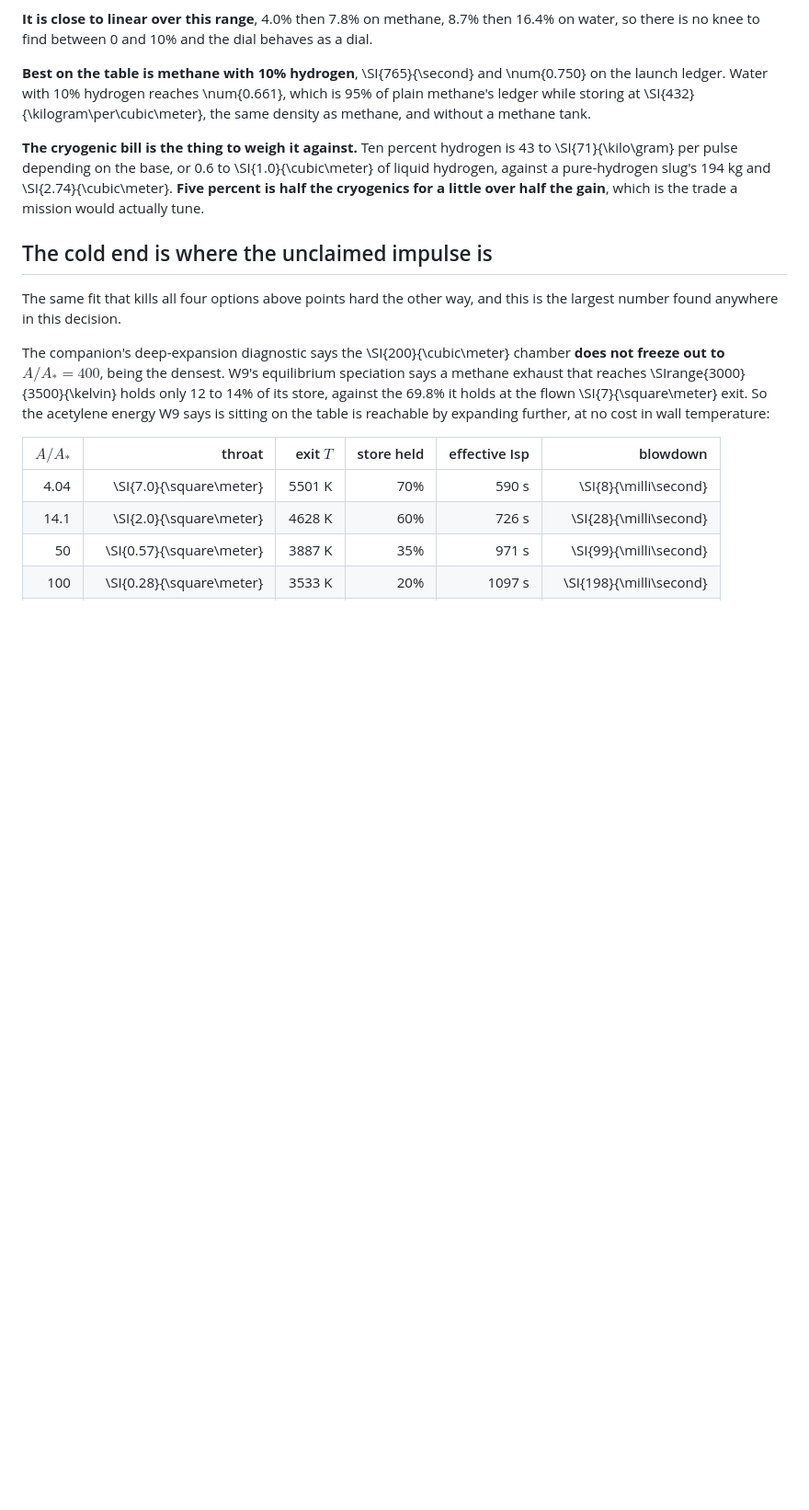
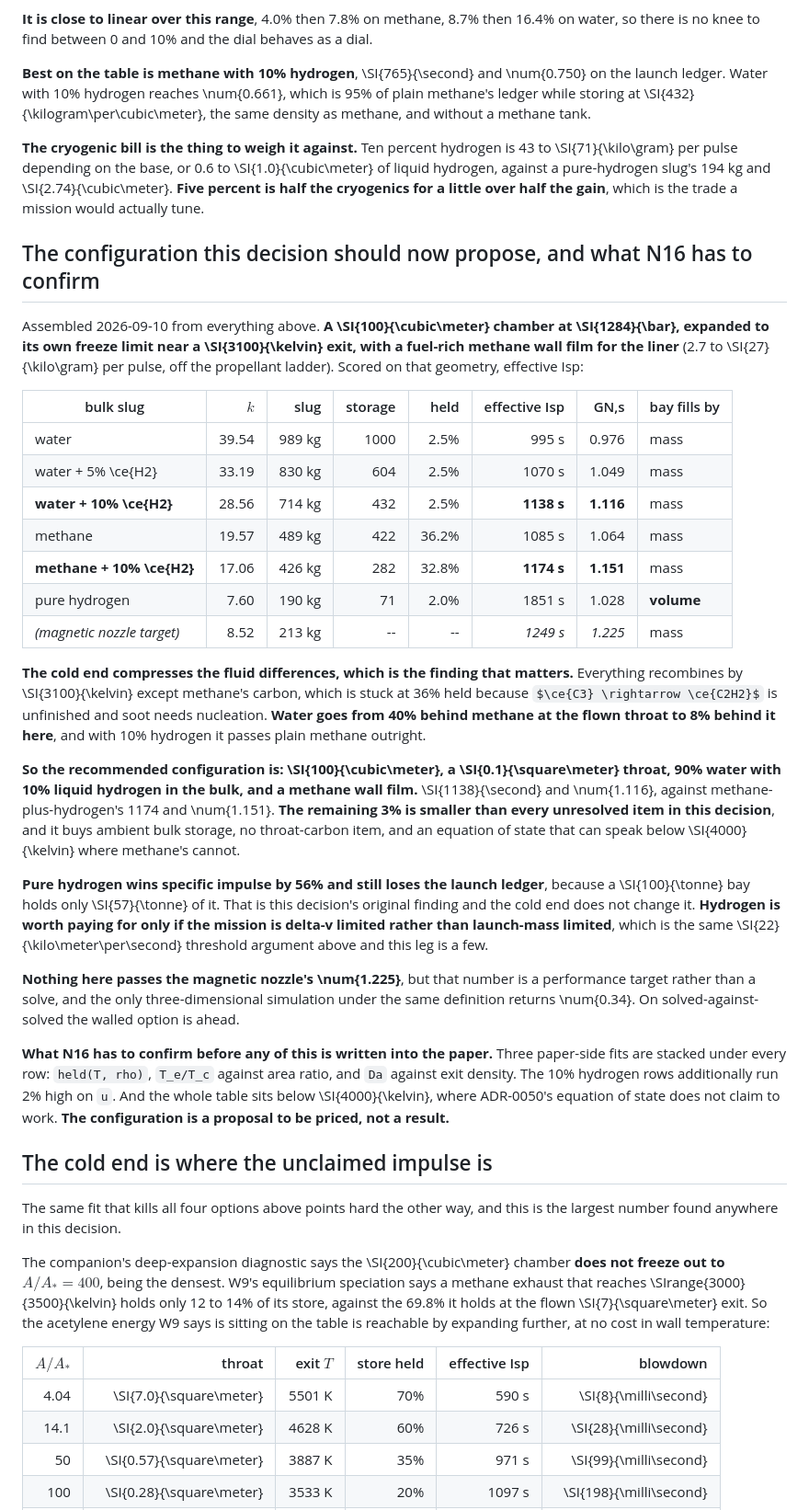
Before and after one commit to katzseth22202/Balloon-Pulse-Propulsion, a Markdown page: docs/adr/0016-the-head-on-leg-gets-a-walled-nozzle-filled-with-methane.md, the part around the change. Shown at 92% size. Drawn GitHub-style; some formulas as TeX source; blank space fills up the shorter version.

Commit message:
Assemble the proposed configuration: 100 m3, cold exit, water with 10% hydrogen
Scored on a 100 m3 chamber at 1,284 bar expanded to its own freeze limit near a 3,100 K
exit, with a fuel-rich methane wall film carried off the propellant ladder for the liner.

The cold end compresses the fluid differences, which is the finding that matters.
Everything recombines by 3,100 K except methane's carbon, stuck at 36% held because C3 to
acetylene is unfinished and soot needs nucleation. Water goes from 40% behind methane at
the flown throat to 8% behind it here, and with 10% hydrogen it passes plain methane
outright: 1,138 s and 1.116 GN.s against methane's 1,085 and 1.064.

Methane with 10% hydrogen is still first at 1,174 and 1.151, but the remaining 3% is
smaller than every unresolved item in the decision, and water buys ambient bulk storage, no
throat-carbon item, and an equation of state that works below 4,000 K where methane's does
not.

Pure hydrogen wins specific impulse by 56% and still loses the launch ledger at 1.028,
because a 100 t bay holds only 57 t of it. That is the decision's original finding and the
cold end does not change it; hydrogen is worth paying for only if the mission is delta-v
limited rather than launch-mass limited.

Nothing here passes the magnetic nozzle's 1.225, but that is a performance target and the
only 3D simulation under the same definition returns 0.34.

Three paper-side fits are stacked under every row and the whole table sits below 4,000 K
where ADR-0050's EOS does not claim to work, so this is a proposal to be priced rather than
a result. N16 gains it as the single point to run first if the grid has to be cut down.

todos/synthesis.py carries it.

Build is clean.

Co-Authored-By: Claude Opus 5 <noreply@anthropic.com>

```diff
--- a/docs/adr/0016-the-head-on-leg-gets-a-walled-nozzle-filled-with-methane.md
+++ b/docs/adr/0016-the-head-on-leg-gets-a-walled-nozzle-filled-with-methane.md
@@ -991,6 +991,52 @@ hydrogen, against a pure-hydrogen slug's 194 kg and \SI{2.74}{\cubic\meter}. **F
 half the cryogenics for a little over half the gain**, which is the trade a mission would
 actually tune.
 
+## The configuration this decision should now propose, and what N16 has to confirm
+
+Assembled 2026-09-10 from everything above. **A \SI{100}{\cubic\meter} chamber at
+\SI{1284}{\bar}, expanded to its own freeze limit near a \SI{3100}{\kelvin} exit, with a
+fuel-rich methane wall film for the liner** (2.7 to \SI{27}{\kilo\gram} per pulse, off the
+propellant ladder). Scored on that geometry, effective Isp:
+
+| bulk slug | $k$ | slug | storage | held | effective Isp | GN\,s | bay fills by |
+| --- | ---: | ---: | ---: | ---: | ---: | ---: | :--- |
+| water | 39.54 | 989 kg | 1000 | 2.5\% | 995 s | 0.976 | mass |
+| water + 5\% \ce{H2} | 33.19 | 830 kg | 604 | 2.5\% | 1070 s | 1.049 | mass |
+| **water + 10\% \ce{H2}** | 28.56 | 714 kg | 432 | 2.5\% | **1138 s** | **1.116** | mass |
+| methane | 19.57 | 489 kg | 422 | 36.2\% | 1085 s | 1.064 | mass |
+| **methane + 10\% \ce{H2}** | 17.06 | 426 kg | 282 | 32.8\% | **1174 s** | **1.151** | mass |
+| pure hydrogen | 7.60 | 190 kg | 71 | 2.0\% | 1851 s | 1.028 | **volume** |
+| *(magnetic nozzle target)* | 8.52 | 213 kg | -- | -- | *1249 s* | *1.225* | mass |
+
+**The cold end compresses the fluid differences, which is the finding that matters.** Everything
+recombines by \SI{3100}{\kelvin} except methane's carbon, which is stuck at 36\% held because
+$\ce{C3} \rightarrow \ce{C2H2}$ is unfinished and soot needs nucleation. **Water goes from 40\%
+behind methane at the flown throat to 8\% behind it here**, and with 10\% hydrogen it passes
+plain methane outright.
+
+**So the recommended configuration is: \SI{100}{\cubic\meter}, a \SI{0.1}{\square\meter} throat,
+90\% water with 10\% liquid hydrogen in the bulk, and a methane wall film.** \SI{1138}{\second}
+and \num{1.116}, against methane-plus-hydrogen's 1174 and \num{1.151}. **The remaining 3\% is
+smaller than every unresolved item in this decision**, and it buys ambient bulk storage, no
+throat-carbon item, and an equation of state that can speak below \SI{4000}{\kelvin} where
+methane's cannot.
+
+**Pure hydrogen wins specific impulse by 56\% and still loses the launch ledger**, because a
+\SI{100}{\tonne} bay holds only \SI{57}{\tonne} of it. That is this decision's original finding
+and the cold end does not change it. **Hydrogen is worth paying for only if the mission is
+delta-v limited rather than launch-mass limited**, which is the same \SI{22}{\kilo\meter\per\second}
+threshold argument above and this leg is a few.
+
+**Nothing here passes the magnetic nozzle's \num{1.225}**, but that number is a performance
+target rather than a solve, and the only three-dimensional simulation under the same definition
+returns \num{0.34}. On solved-against-solved the walled option is ahead.
+
+**What N16 has to confirm before any of this is written into the paper.** Three paper-side fits
+are stacked under every row: `held(T, rho)`, `T_e/T_c` against area ratio, and `Da` against exit
+density. The 10\% hydrogen rows additionally run 2\% high on `u`. And the whole table sits below
+\SI{4000}{\kelvin}, where ADR-0050's equation of state does not claim to work. **The
+configuration is a proposal to be priced, not a result.**
+
 ## The cold end is where the unclaimed impulse is
 
 The same fit that kills all four options above points hard the other way, and this is the
```
Also changed, not shown: docs/nozzle_asks_for_impact_sim.md (+7 -0 lines).
